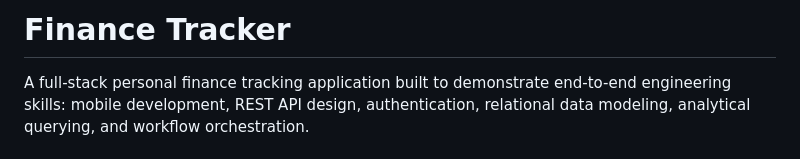
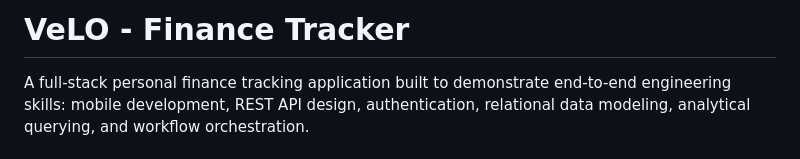
Before and after one commit to Varun-dev10/finance_tracker, a Markdown page: README.md, the part around the change. Rendered like a GitHub page.

Commit message:
Rename project from Finance Tracker to VeLO

```diff
--- a/README.md
+++ b/README.md
@@ -1,4 +1,4 @@
-# Finance Tracker
+# VeLO - Finance Tracker
 
 A full-stack personal finance tracking application built to demonstrate end-to-end
 engineering skills: mobile development, REST API design, authentication, relational
```
